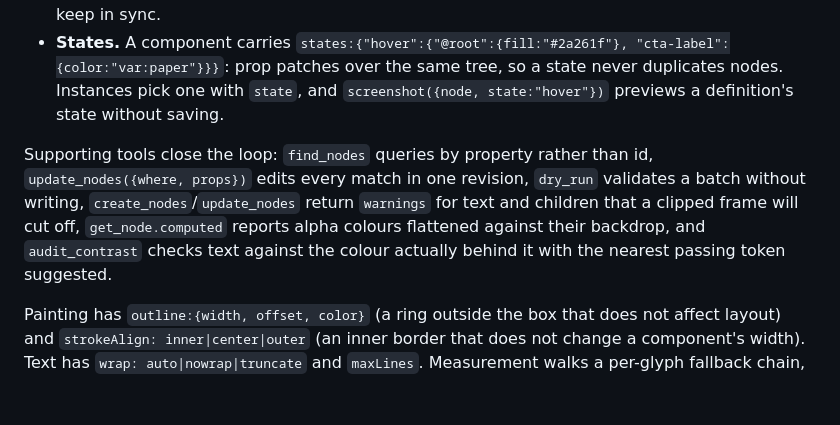
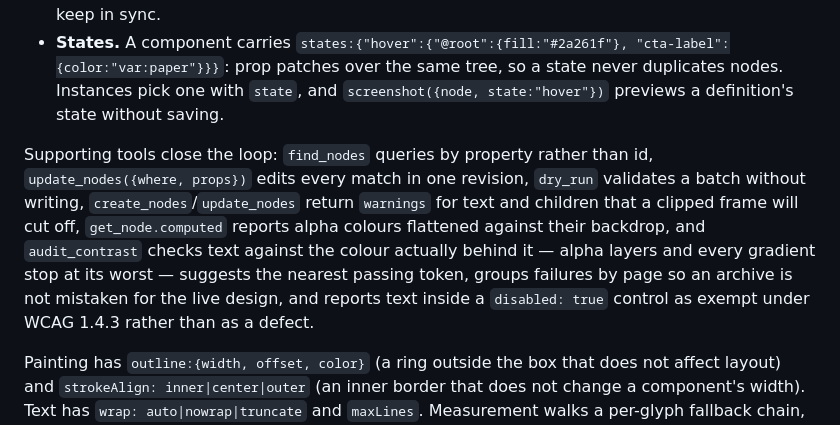
Before and after one commit to krittaprot/draft, a Markdown page: README.md, the part around the change. Rendered like a GitHub page; blank space fills up the shorter version.

Commit message:
Document page-grouped contrast and the disabled exemption

```diff
--- a/README.md
+++ b/README.md
@@ -180,7 +180,7 @@ Documents carry three authoring features that keep a large design consistent:
 - **Components and instances.** A frame with `component:true` is a definition. `{type:"instance", component:"button"}` places it; `overrides` maps component-local child ids to props (`{"cta-label":{text:"Save"}}`, `"@root"` for the frame itself). Instances resolve at render time, so editing the definition — or moving a token — updates every instance; there is no flattening to keep in sync.
 - **States.** A component carries `states:{"hover":{"@root":{fill:"#2a261f"}, "cta-label":{color:"var:paper"}}}`: prop patches over the same tree, so a state never duplicates nodes. Instances pick one with `state`, and `screenshot({node, state:"hover"})` previews a definition's state without saving.
 
-Supporting tools close the loop: `find_nodes` queries by property rather than id, `update_nodes({where, props})` edits every match in one revision, `dry_run` validates a batch without writing, `create_nodes`/`update_nodes` return `warnings` for text and children that a clipped frame will cut off, `get_node.computed` reports alpha colours flattened against their backdrop, and `audit_contrast` checks text against the colour actually behind it with the nearest passing token suggested.
+Supporting tools close the loop: `find_nodes` queries by property rather than id, `update_nodes({where, props})` edits every match in one revision, `dry_run` validates a batch without writing, `create_nodes`/`update_nodes` return `warnings` for text and children that a clipped frame will cut off, `get_node.computed` reports alpha colours flattened against their backdrop, and `audit_contrast` checks text against the colour actually behind it — alpha layers and every gradient stop at its worst — suggests the nearest passing token, groups failures by page so an archive is not mistaken for the live design, and reports text inside a `disabled: true` control as exempt under WCAG 1.4.3 rather than as a defect.
 
 Painting has `outline:{width, offset, color}` (a ring outside the box that does not affect layout) and `strokeAlign: inner|center|outer` (an inner border that does not change a component's width). Text has `wrap: auto|nowrap|truncate` and `maxLines`. Measurement walks a per-glyph fallback chain, so symbols like ⌘ are measured with the face that draws them instead of being clipped.
 
```
Also changed, not shown: AGENTS.md (+1 -1 lines).
